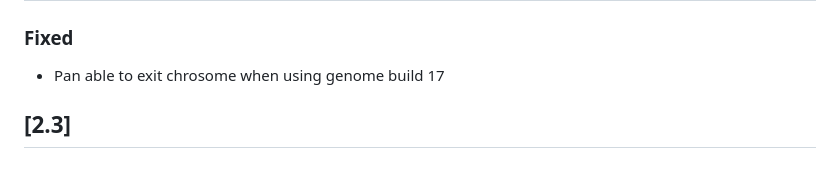
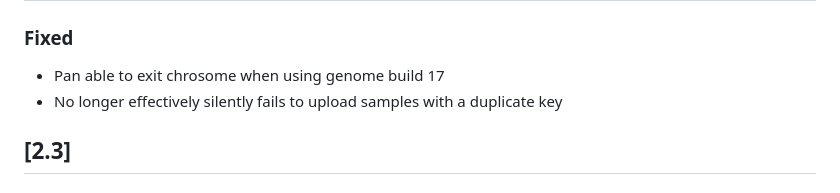
Before and after one commit to Clinical-Genomics-Lund/gens, a Markdown page: CHANGELOG.md, the part around the change. Rendered like a GitHub page.

Commit message:
changelog

```diff
--- a/CHANGELOG.md
+++ b/CHANGELOG.md
@@ -7,6 +7,7 @@ About changelog [here](https://keepachangelog.com/en/1.0.0/)
 ## [Unreleased]
 ### Fixed
 - Pan able to exit chrosome when using genome build 17
+- No longer effectively silently fails to upload samples with a duplicate key
 
 ## [2.3]
 ### Added
```
